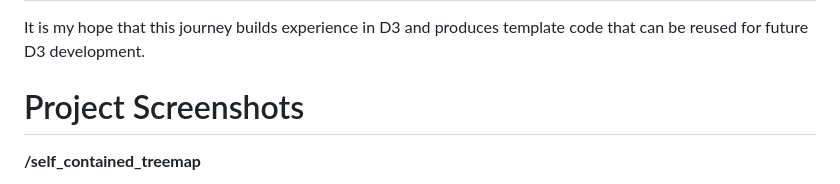
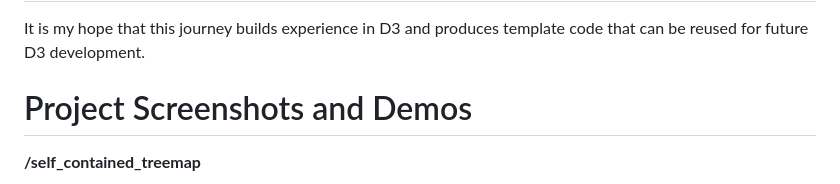
Before and after one commit to bflbarlow/d3_projects, a Markdown page: README.md, the part around the change printed below. Drawn GitHub-style.

```diff
--- a/README.md
+++ b/README.md
@@ -32,7 +32,7 @@ I have developed a mechanism that appears wholly unique in the world of D3 devel
 
 It is my hope that this journey builds experience in D3 and produces template code that can be reused for future D3 development.
 
-# Project Screenshots
+# Project Screenshots and Demos
 
 **/self_contained_treemap**
 
```
Also changed, not shown: other parts of README.md (+2 -0 lines).
